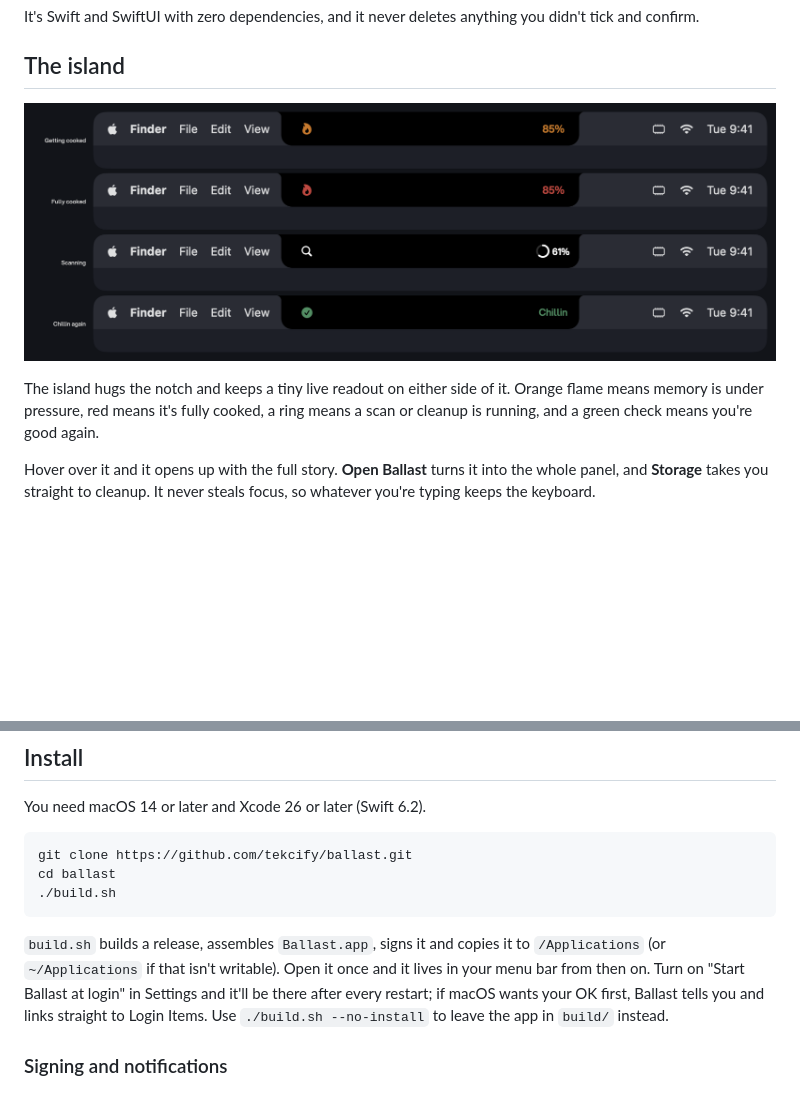
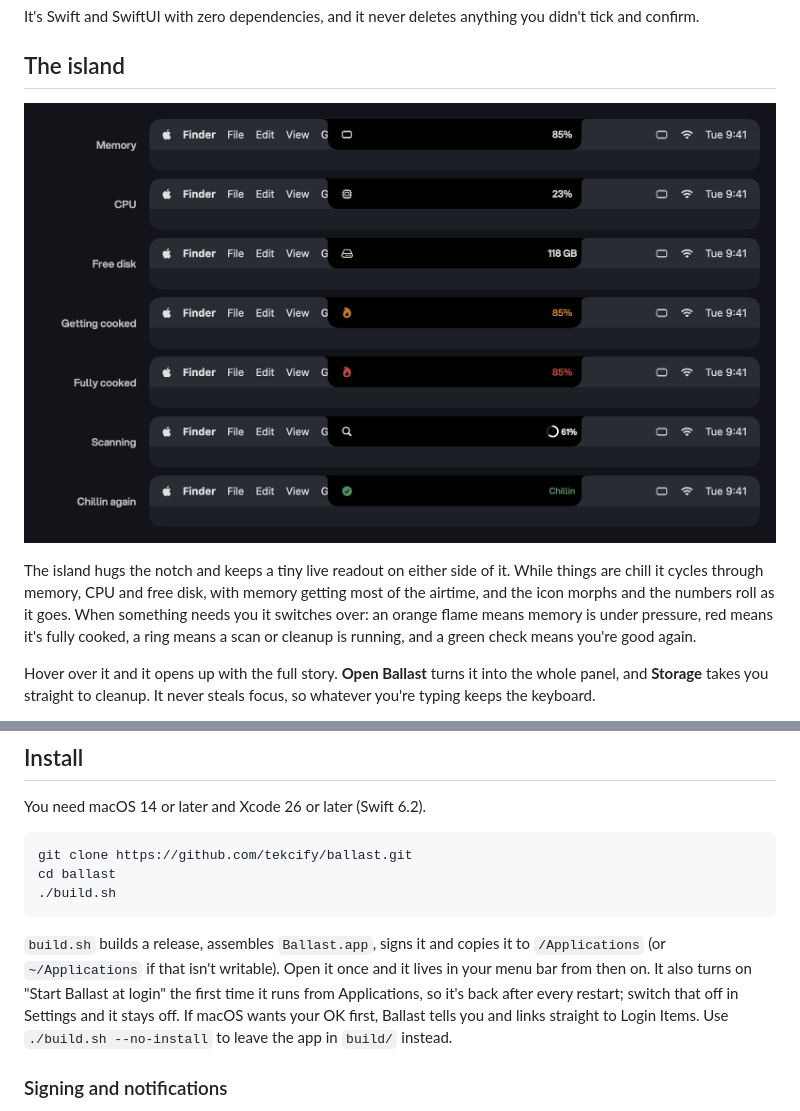
Before and after one commit to Tekcify/ballast, a Markdown page: README.md, 2 parts joined by grey strips. Rendered like a GitHub page; pictures changed too: assets/island-states.png; blank space fills up the shorter version.

````diff
--- a/README.md
+++ b/README.md
@@ -18,5 +18,5 @@ It's Swift and SwiftUI with zero dependencies, and it never deletes anything you
 
-The island hugs the notch and keeps a tiny live readout on either side of it. Orange flame means memory is under pressure, red means it's fully cooked, a ring means a scan or cleanup is running, and a green check means you're good again.
+The island hugs the notch and keeps a tiny live readout on either side of it. While things are chill it cycles through memory, CPU and free disk, with memory getting most of the airtime, and the icon morphs and the numbers roll as it goes. When something needs you it switches over: an orange flame means memory is under pressure, red means it's fully cooked, a ring means a scan or cleanup is running, and a green check means you're good again.
 
 Hover over it and it opens up with the full story. **Open Ballast** turns it into the whole panel, and **Storage** takes you straight to cleanup. It never steals focus, so whatever you're typing keeps the keyboard.
 
@@ -79,7 +79,7 @@ cd ballast
 ./build.sh
 ```
 
-`build.sh` builds a release, assembles `Ballast.app`, signs it and copies it to `/Applications` (or `~/Applications` if that isn't writable). Open it once and it lives in your menu bar from then on. Turn on "Start Ballast at login" in Settings and it'll be there after every restart; if macOS wants your OK first, Ballast tells you and links straight to Login Items. Use `./build.sh --no-install` to leave the app in `build/` instead.
+`build.sh` builds a release, assembles `Ballast.app`, signs it and copies it to `/Applications` (or `~/Applications` if that isn't writable). Open it once and it lives in your menu bar from then on. It also turns on "Start Ballast at login" the first time it runs from Applications, so it's back after every restart; switch that off in Settings and it stays off. If macOS wants your OK first, Ballast tells you and links straight to Login Items. Use `./build.sh --no-install` to leave the app in `build/` instead.
 
 ### Signing and notifications
 
````
Also changed, not shown: other parts of README.md (+4 -2 lines), assets/memory.png, assets/settings.png, assets/storage.png, 13 other files.
